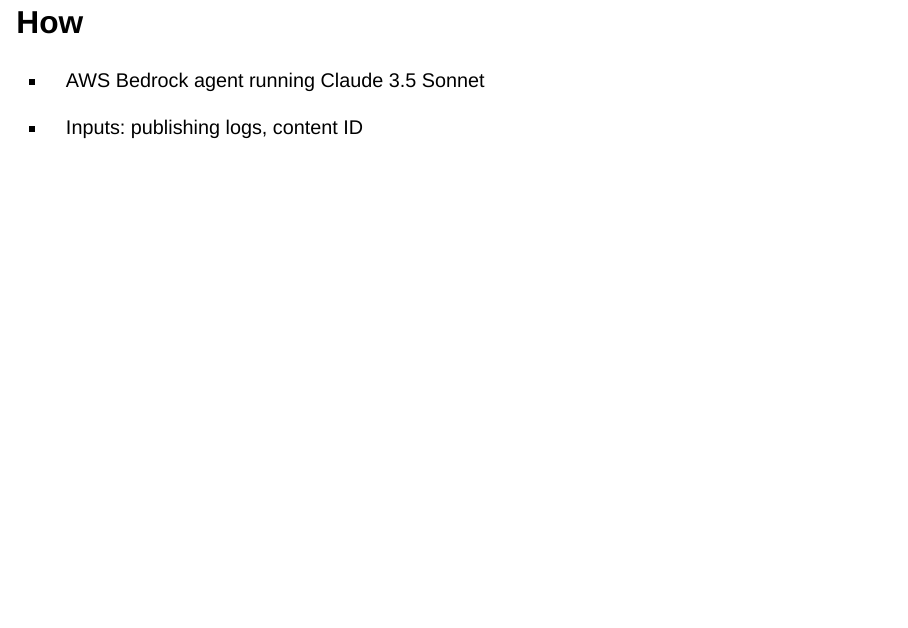
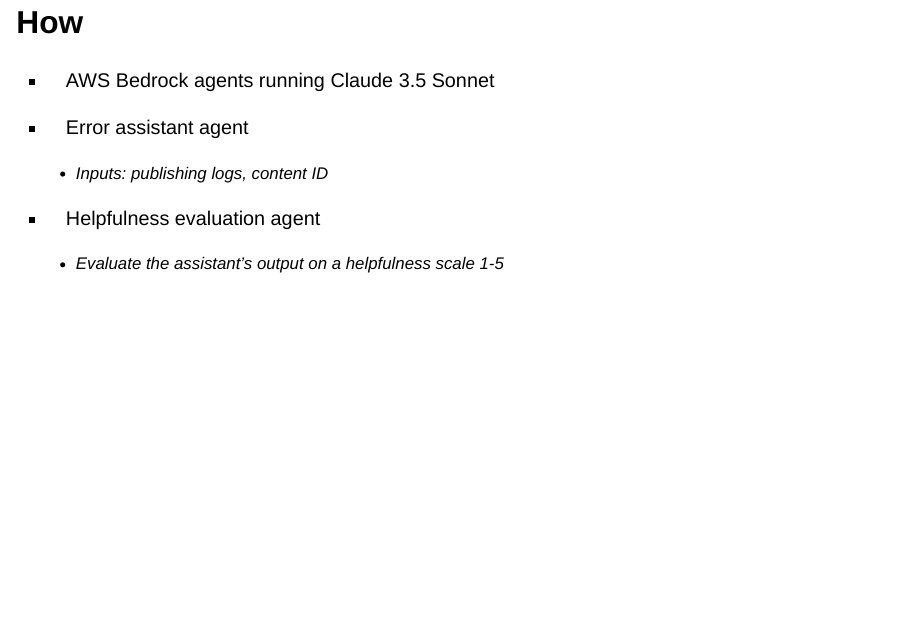
Before and after one commit to omar-rs/ea-prezo, a Quarto document (error_assist.qmd): page 4 of 7. Rendered offline with R 4.5, knitr and Pandoc in place of Quarto, with nearby package versions; drawn as Slidy slides in place of the format the file asks for.

Commit message:
Update error_assist.qmd

```diff
--- a/error_assist.qmd
+++ b/error_assist.qmd
@@ -38,9 +38,15 @@
 
 ## How
 
--   AWS Bedrock agent running Claude 3.5 Sonnet
+-   AWS Bedrock agents running Claude 3.5 Sonnet
 
--   Inputs: publishing logs, content ID
+-   Error assistant agent
+
+    -   Inputs: publishing logs, content ID
+
+-   Helpfulness evaluation agent
+
+    -   Evaluate the assistant's output on a helpfulness scale 1-5
 
 ## Demo
 
```
Also changed, not shown: error_assist.qmd (2 more changed lines).
